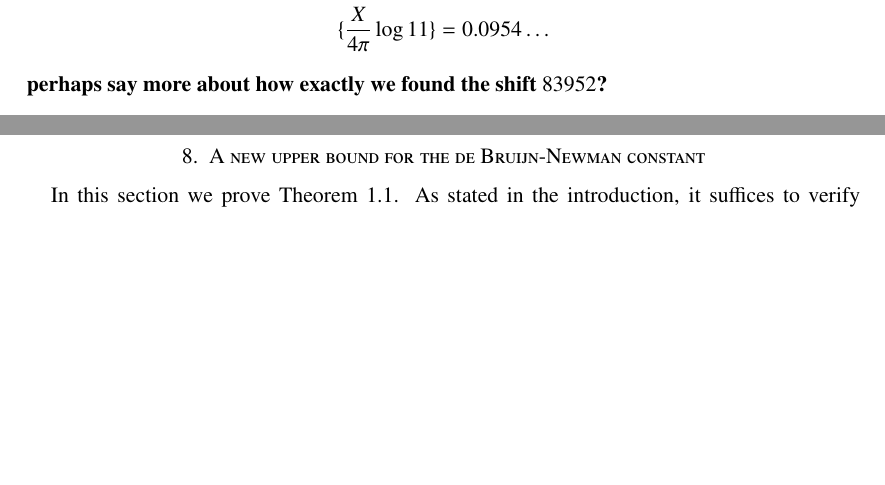
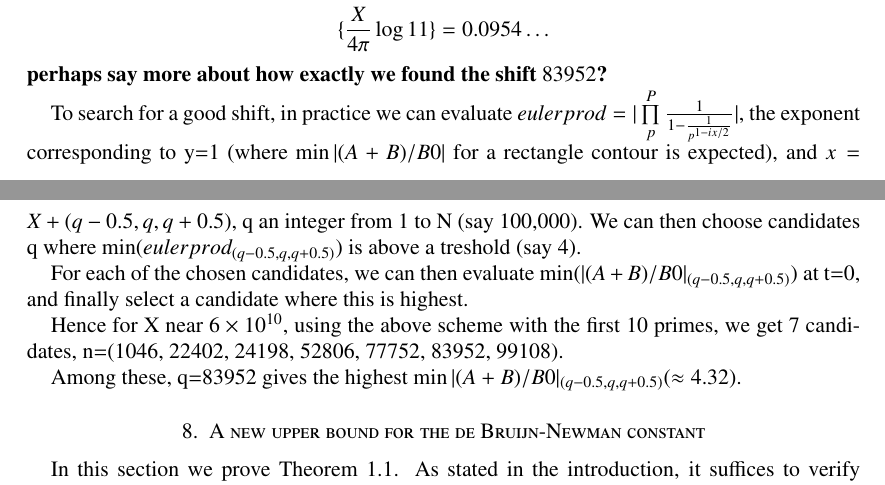
Before and after one commit to km-git-acc/dbn_upper_bound, a LaTeX paper (Writeup/debruijn.tex, which reads Writeup/dirichlet.tex): two parts of pages 32 and 33 of 48 before the commit and two parts of pages 32 and 33 of 49 after it, joined at a grey line, cut so that both start at the same text, the shorter picture padded with empty space. Compiled offline with pdfLaTeX.

Commit message:
Added paragraphs on the 83952 shift

```diff
--- a/Writeup/dirichlet.tex
+++ b/Writeup/dirichlet.tex
@@ -89,3 +89,11 @@ noting that the fractional parts $\{ \frac{X}{4\pi} \log p\}$ for $p \leq 11$ ar
 \{ \frac{X}{4\pi} \log 11 \} &= 0.0954\dots
 \end{align*}
 {\bf perhaps say more about how exactly we found the shift $83952$?}
+
+To search for a good shift, in practice we can evaluate $eulerprod = |\prod\limits_{p}^{P}\frac{1}{1-\frac{1}{p^{1-ix/2}}}|$, the exponent corresponding to y=1 (where $\min|(A+B)/B0|$ for a rectangle contour is expected), and $x=X+{(q-0.5,q,q+0.5)}$, q an integer from 1 to N (say 100,000). We can then choose candidates q where $\min(eulerprod_{(q-0.5,q,q+0.5)})$ is above a treshold (say 4).
+
+For each of the chosen candidates, we can then evaluate $\min(|(A+B)/B0|_{(q-0.5,q,q+0.5)})$ at t=0, and finally select a candidate where this is highest.
+
+Hence for X  near $6 \times 10^{10}$, using the above scheme with the first 10 primes, we get 7 candidates, n=(1046, 22402, 24198, 52806, 77752, 83952, 99108).
+
+Among these, q=83952 gives the highest $\min|(A+B)/B0|_{(q-0.5,q,q+0.5)} (\approx 4.32)$.
```
